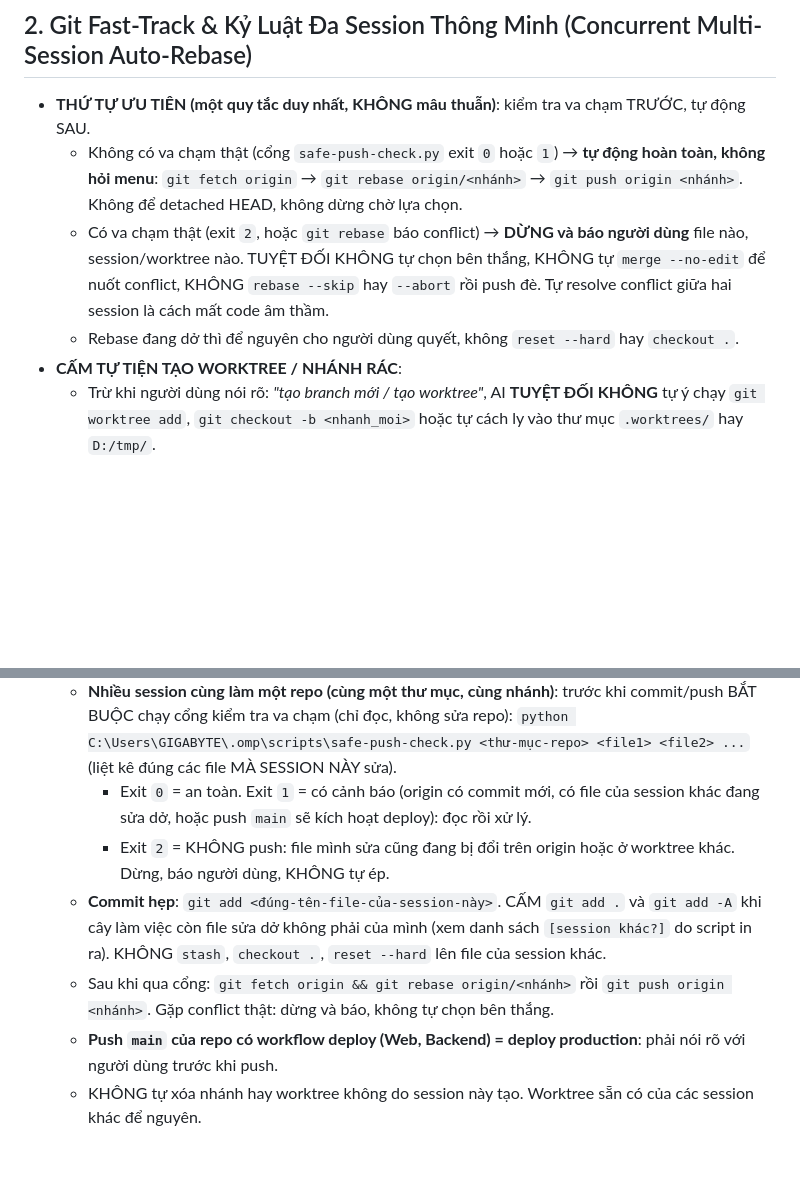
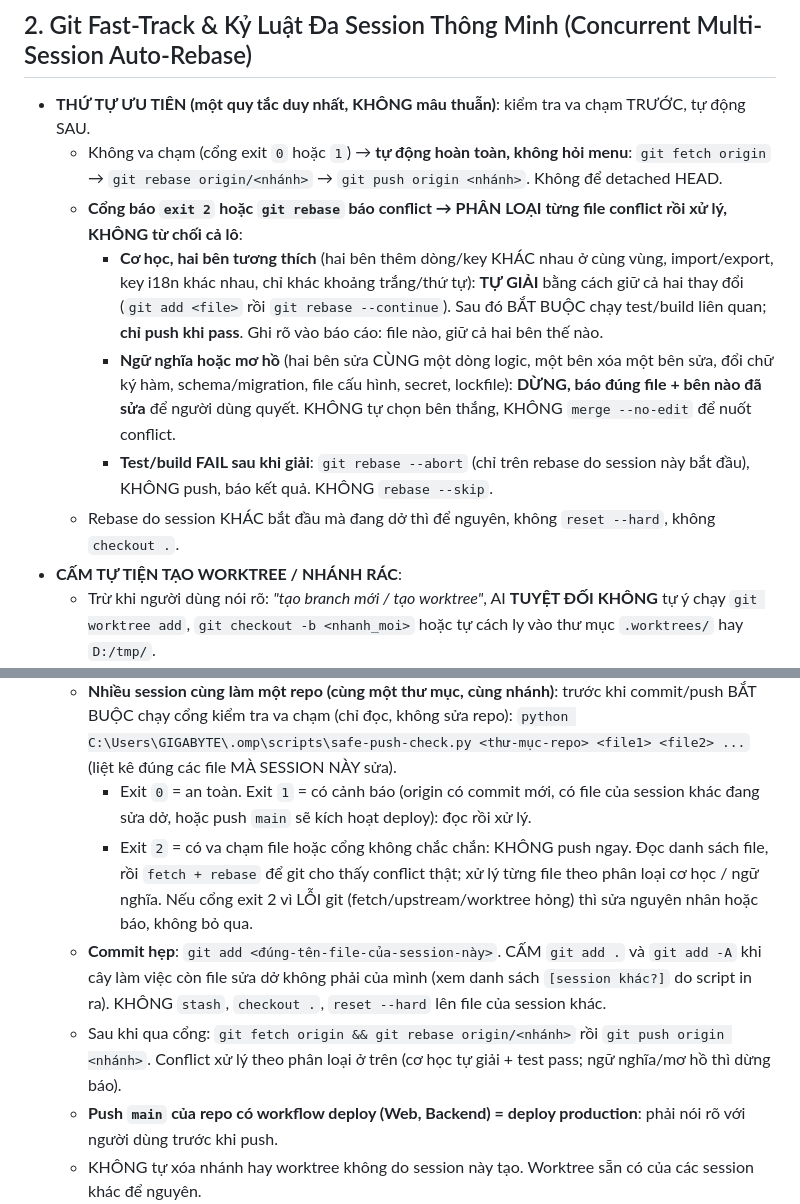
Before and after one commit to babydanh/agent-orchestrator, a Markdown page: AGENTS.md, 2 parts joined by grey strips. GitHub-like rendering; blank space fills up the shorter version.

Commit message:
git rules: classify conflicts - auto-resolve mechanical + tests pass, stop on semantic/ambiguous, abort on test fail

```diff
--- a/AGENTS.md
+++ b/AGENTS.md
@@ -73,9 +73,12 @@ Khi người dùng nói tự nhiên như: `"test cho tôi flow này..."`, `"test
   - **Nếu bạn đã lỡ tay tắt tab đó đi**: AI kiểm tra nếu server/tab đã đóng thì mới chạy lại với cờ `--reopen` để mở lại đúng 1 tab mới cho bạn tiếp tục xem, tuyệt đối không đẻ tràn lan nhiều tab.
 ## 2. Git Fast-Track & Kỷ Luật Đa Session Thông Minh (Concurrent Multi-Session Auto-Rebase)
 - **THỨ TỰ ƯU TIÊN (một quy tắc duy nhất, KHÔNG mâu thuẫn)**: kiểm tra va chạm TRƯỚC, tự động SAU.
-  - Không có va chạm thật (cổng `safe-push-check.py` exit `0` hoặc `1`) → **tự động hoàn toàn, không hỏi menu**: `git fetch origin` → `git rebase origin/<nhánh>` → `git push origin <nhánh>`. Không để detached HEAD, không dừng chờ lựa chọn.
-  - Có va chạm thật (exit `2`, hoặc `git rebase` báo conflict) → **DỪNG và báo người dùng** file nào, session/worktree nào. TUYỆT ĐỐI KHÔNG tự chọn bên thắng, KHÔNG tự `merge --no-edit` để nuốt conflict, KHÔNG `rebase --skip` hay `--abort` rồi push đè. Tự resolve conflict giữa hai session là cách mất code âm thầm.
-  - Rebase đang dở thì để nguyên cho người dùng quyết, không `reset --hard` hay `checkout .`.
+  - Không va chạm (cổng exit `0` hoặc `1`) → **tự động hoàn toàn, không hỏi menu**: `git fetch origin` → `git rebase origin/<nhánh>` → `git push origin <nhánh>`. Không để detached HEAD.
+  - **Cổng báo `exit 2` hoặc `git rebase` báo conflict → PHÂN LOẠI từng file conflict rồi xử lý, KHÔNG từ chối cả lô**:
+    + **Cơ học, hai bên tương thích** (hai bên thêm dòng/key KHÁC nhau ở cùng vùng, import/export, key i18n khác nhau, chỉ khác khoảng trắng/thứ tự): **TỰ GIẢI** bằng cách giữ cả hai thay đổi (`git add <file>` rồi `git rebase --continue`). Sau đó BẮT BUỘC chạy test/build liên quan; **chỉ push khi pass**. Ghi rõ vào báo cáo: file nào, giữ cả hai bên thế nào.
+    + **Ngữ nghĩa hoặc mơ hồ** (hai bên sửa CÙNG một dòng logic, một bên xóa một bên sửa, đổi chữ ký hàm, schema/migration, file cấu hình, secret, lockfile): **DỪNG, báo đúng file + bên nào đã sửa** để người dùng quyết. KHÔNG tự chọn bên thắng, KHÔNG `merge --no-edit` để nuốt conflict.
+    + **Test/build FAIL sau khi giải**: `git rebase --abort` (chỉ trên rebase do session này bắt đầu), KHÔNG push, báo kết quả. KHÔNG `rebase --skip`.
+  - Rebase do session KHÁC bắt đầu mà đang dở thì để nguyên, không `reset --hard`, không `checkout .`.
 - **CẤM TỰ TIỆN TẠO WORKTREE / NHÁNH RÁC**:
   - Trừ khi người dùng nói rõ: *"tạo branch mới / tạo worktree"*, AI **TUYỆT ĐỐI KHÔNG** tự ý chạy `git worktree add`, `git checkout -b <nhanh_moi>` hoặc tự cách ly vào thư mục `.worktrees/` hay `D:/tmp/`.
   - Mọi thao tác sửa lỗi, code tính năng, refactor **BẮT BUỘC thực hiện trực tiếp trên nhánh hiện tại (hoặc `main`)**.
@@ -83,9 +86,9 @@ Khi người dùng nói tự nhiên như: `"test cho tôi flow này..."`, `"test
   - **Nhiều session cùng làm một repo (cùng một thư mục, cùng nhánh)**: trước khi commit/push BẮT BUỘC chạy cổng kiểm tra va chạm (chỉ đọc, không sửa repo):
     `python C:\Users\GIGABYTE\.omp\scripts\safe-push-check.py <thư-mục-repo> <file1> <file2> ...` (liệt kê đúng các file MÀ SESSION NÀY sửa).
     + Exit `0` = an toàn. Exit `1` = có cảnh báo (origin có commit mới, có file của session khác đang sửa dở, hoặc push `main` sẽ kích hoạt deploy): đọc rồi xử lý.
-    + Exit `2` = KHÔNG push: file mình sửa cũng đang bị đổi trên origin hoặc ở worktree khác. Dừng, báo người dùng, KHÔNG tự ép.
+    + Exit `2` = có va chạm file hoặc cổng không chắc chắn: KHÔNG push ngay. Đọc danh sách file, rồi `fetch + rebase` để git cho thấy conflict thật; xử lý từng file theo phân loại cơ học / ngữ nghĩa. Nếu cổng exit 2 vì LỖI git (fetch/upstream/worktree hỏng) thì sửa nguyên nhân hoặc báo, không bỏ qua.
   - **Commit hẹp**: `git add <đúng-tên-file-của-session-này>`. CẤM `git add .` và `git add -A` khi cây làm việc còn file sửa dở không phải của mình (xem danh sách `[session khác?]` do script in ra). KHÔNG `stash`, `checkout .`, `reset --hard` lên file của session khác.
-  - Sau khi qua cổng: `git fetch origin && git rebase origin/<nhánh>` rồi `git push origin <nhánh>`. Gặp conflict thật: dừng và báo, không tự chọn bên thắng.
+  - Sau khi qua cổng: `git fetch origin && git rebase origin/<nhánh>` rồi `git push origin <nhánh>`. Conflict xử lý theo phân loại ở trên (cơ học tự giải + test pass; ngữ nghĩa/mơ hồ thì dừng báo).
   - **Push `main` của repo có workflow deploy (Web, Backend) = deploy production**: phải nói rõ với người dùng trước khi push.
   - KHÔNG tự xóa nhánh hay worktree không do session này tạo. Worktree sẵn có của các session khác để nguyên.
 ## 3. Quy Tắc Chọn Công Cụ Tìm Kiếm Code (Smart Code Search & Exploration)
```
